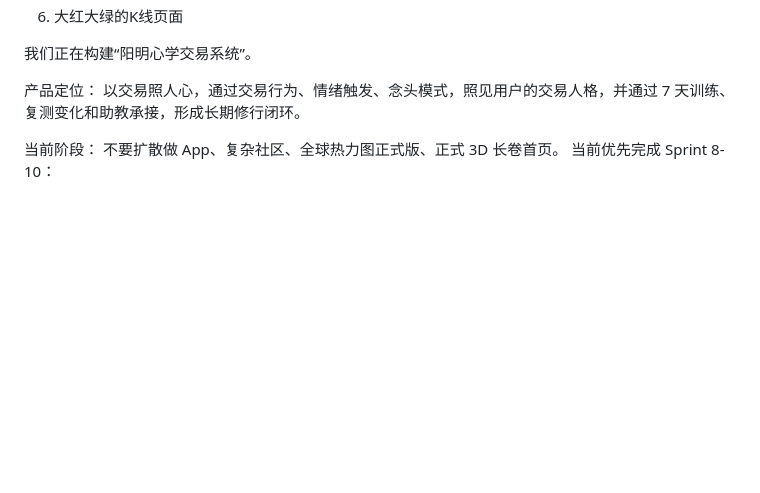
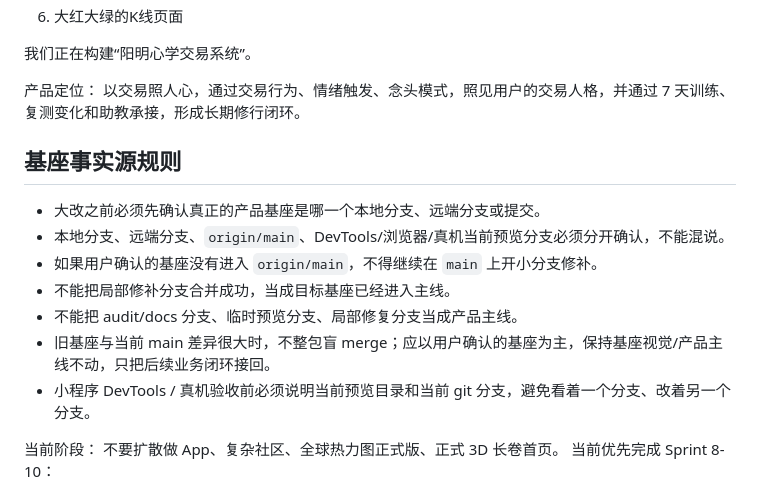
Before and after one commit to shigyhh/yangming-trading-system, a Markdown page: AGENTS.md, the part around the change. Rendered like a GitHub page; blank space fills up the shorter version.

```diff
--- a/AGENTS.md
+++ b/AGENTS.md
@@ -18,6 +18,16 @@
 
 产品定位：
 以交易照人心，通过交易行为、情绪触发、念头模式，照见用户的交易人格，并通过 7 天训练、复测变化和助教承接，形成长期修行闭环。
+
+## 基座事实源规则
+
+- 大改之前必须先确认真正的产品基座是哪一个本地分支、远端分支或提交。
+- 本地分支、远端分支、`origin/main`、DevTools/浏览器/真机当前预览分支必须分开确认，不能混说。
+- 如果用户确认的基座没有进入 `origin/main`，不得继续在 `main` 上开小分支修补。
+- 不能把局部修补分支合并成功，当成目标基座已经进入主线。
+- 不能把 audit/docs 分支、临时预览分支、局部修复分支当成产品主线。
+- 旧基座与当前 main 差异很大时，不整包盲 merge；应以用户确认的基座为主，保持基座视觉/产品主线不动，只把后续业务闭环接回。
+- 小程序 DevTools / 真机验收前必须说明当前预览目录和当前 git 分支，避免看着一个分支、改着另一个分支。
 
 当前阶段：
 不要扩散做 App、复杂社区、全球热力图正式版、正式 3D 长卷首页。
```
Also changed, not shown: docs/non-repeat-error-register.md (added, +308 -0 lines), docs/project-execution-protocol.md (added, +283 -0 lines).
